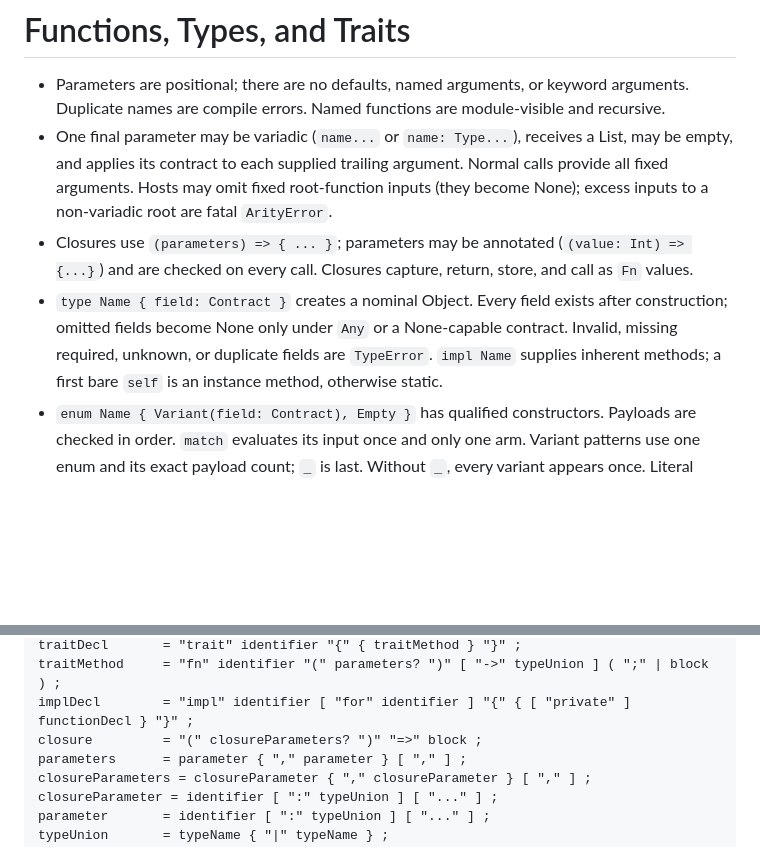
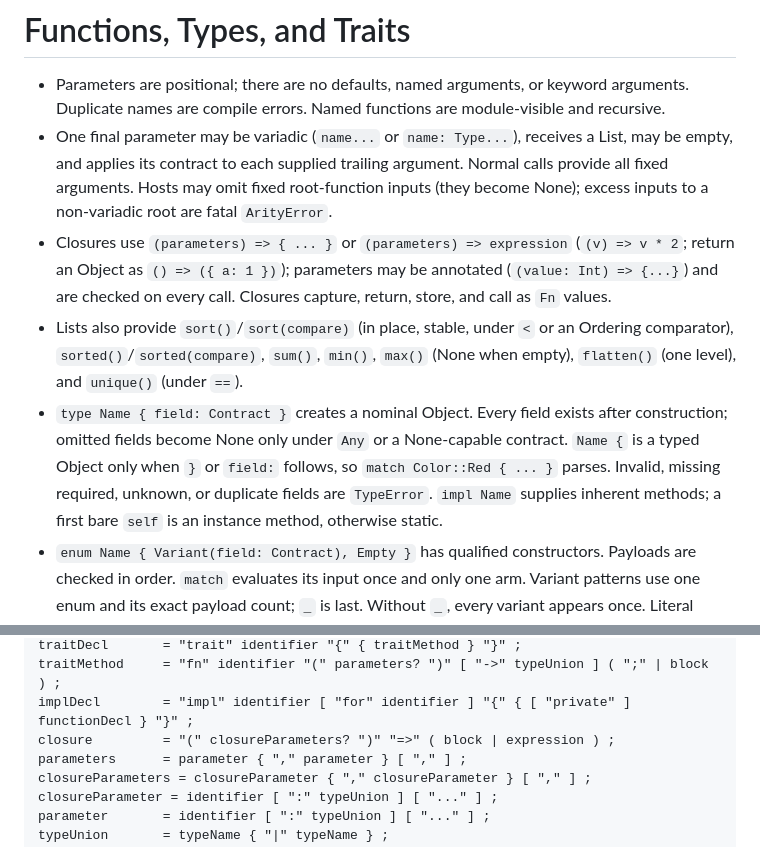
Before and after one commit to Exolynk/exs, a Markdown page: LLM_SPECIFICATION.md, 2 parts joined by grey strips. GitHub-like rendering; blank space fills up the shorter version.

```diff
--- a/LLM_SPECIFICATION.md
+++ b/LLM_SPECIFICATION.md
@@ -95,11 +95,16 @@ application signatures, types, traits, and enum variants.
   empty, and applies its contract to each supplied trailing argument. Normal calls provide all fixed
   arguments. Hosts may omit fixed root-function inputs (they become None); excess inputs to a
   non-variadic root are fatal `ArityError`.
-- Closures use `(parameters) => { ... }`; parameters may be annotated (`(value: Int) => {...}`) and
+- Closures use `(parameters) => { ... }` or `(parameters) => expression` (`(v) => v * 2`; return an
+  Object as `() => ({ a: 1 })`); parameters may be annotated (`(value: Int) => {...}`) and
   are checked on every call. Closures capture, return, store, and call as `Fn` values.
+- Lists also provide `sort()`/`sort(compare)` (in place, stable, under `<` or an Ordering
+  comparator), `sorted()`/`sorted(compare)`, `sum()`, `min()`, `max()` (None when empty),
+  `flatten()` (one level), and `unique()` (under `==`).
 - `type Name { field: Contract }` creates a nominal Object. Every field exists after construction;
-  omitted fields become None only under `Any` or a None-capable contract. Invalid, missing required,
-  unknown, or duplicate fields are `TypeError`. `impl Name` supplies inherent methods; a first bare
+  omitted fields become None only under `Any` or a None-capable contract. `Name {` is a typed
+  Object only when `}` or `field:` follows, so `match Color::Red { ... }` parses. Invalid,
+  missing required, unknown, or duplicate fields are `TypeError`. `impl Name` supplies inherent methods; a first bare
   `self` is an instance method, otherwise static.
 - `enum Name { Variant(field: Contract), Empty }` has qualified constructors. Payloads are checked
   in order. `match` evaluates its input once and only one arm. Variant patterns use one enum and
@@ -179,7 +184,7 @@ typeField       = identifier [ ":" typeUnion ] ;
 traitDecl       = "trait" identifier "{" { traitMethod } "}" ;
 traitMethod     = "fn" identifier "(" parameters? ")" [ "->" typeUnion ] ( ";" | block ) ;
 implDecl        = "impl" identifier [ "for" identifier ] "{" { [ "private" ] functionDecl } "}" ;
-closure         = "(" closureParameters? ")" "=>" block ;
+closure         = "(" closureParameters? ")" "=>" ( block | expression ) ;
 parameters      = parameter { "," parameter } [ "," ] ;
 closureParameters = closureParameter { "," closureParameter } [ "," ] ;
 closureParameter = identifier [ ":" typeUnion ] [ "..." ] ;
```
Also changed, not shown: SPECIFICATION.md (+19 -1 lines).
